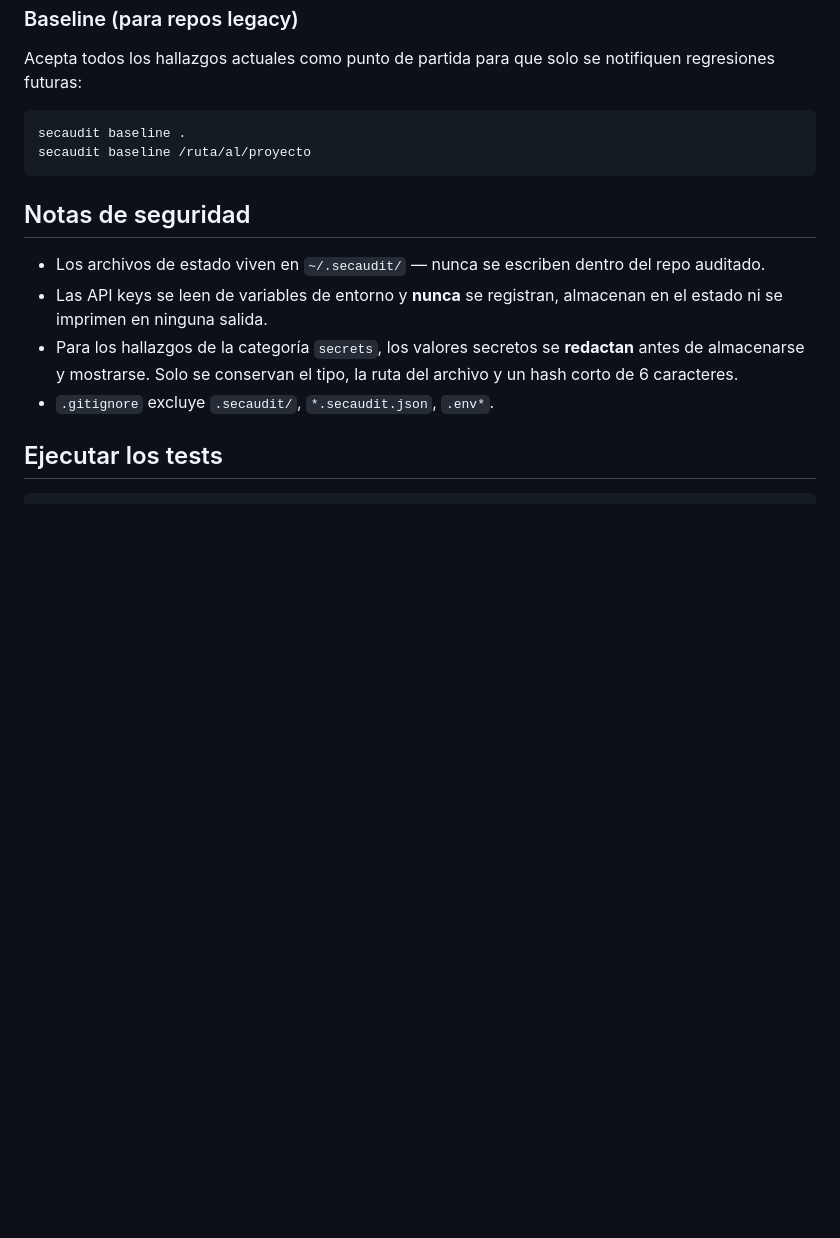
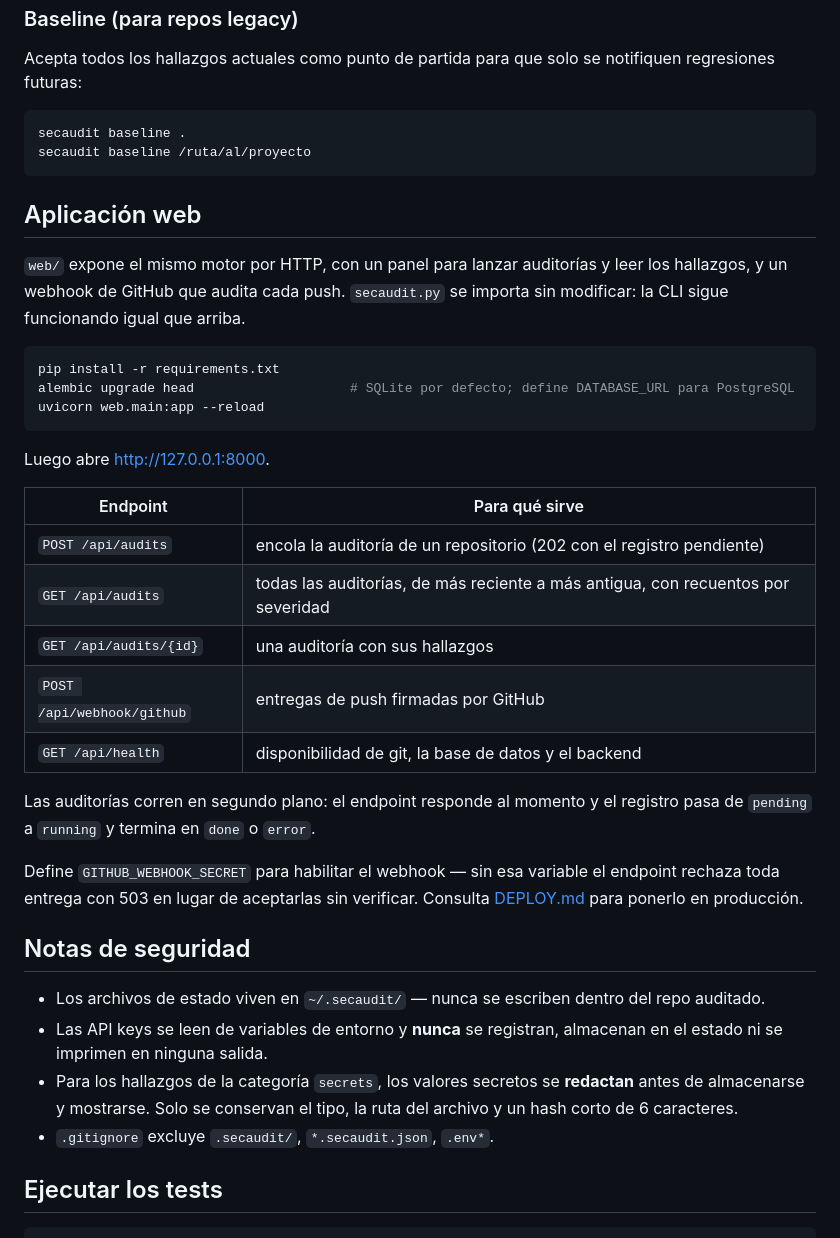
Before and after one commit to KristinaSabitova/secaudit, a Markdown page: README.es.md, the part around the change. Drawn GitHub-style; blank space fills up the shorter version.

Commit message:
docs: document the web app in both READMEs
Endpoint reference, how to run it locally, and the note that the webhook
stays disabled until GITHUB_WEBHOOK_SECRET is set.

````diff
--- a/README.es.md
+++ b/README.es.md
@@ -212,6 +212,35 @@ secaudit baseline .
 secaudit baseline /ruta/al/proyecto
 ```
 
+## Aplicación web
+
+`web/` expone el mismo motor por HTTP, con un panel para lanzar auditorías y
+leer los hallazgos, y un webhook de GitHub que audita cada push. `secaudit.py`
+se importa sin modificar: la CLI sigue funcionando igual que arriba.
+
+```bash
+pip install -r requirements.txt
+alembic upgrade head                    # SQLite por defecto; define DATABASE_URL para PostgreSQL
+uvicorn web.main:app --reload
+```
+
+Luego abre <http://127.0.0.1:8000>.
+
+| Endpoint | Para qué sirve |
+| --- | --- |
+| `POST /api/audits` | encola la auditoría de un repositorio (202 con el registro pendiente) |
+| `GET /api/audits` | todas las auditorías, de más reciente a más antigua, con recuentos por severidad |
+| `GET /api/audits/{id}` | una auditoría con sus hallazgos |
+| `POST /api/webhook/github` | entregas de push firmadas por GitHub |
+| `GET /api/health` | disponibilidad de git, la base de datos y el backend |
+
+Las auditorías corren en segundo plano: el endpoint responde al momento y el
+registro pasa de `pending` a `running` y termina en `done` o `error`.
+
+Define `GITHUB_WEBHOOK_SECRET` para habilitar el webhook — sin esa variable el
+endpoint rechaza toda entrega con 503 en lugar de aceptarlas sin verificar.
+Consulta [DEPLOY.md](DEPLOY.md) para ponerlo en producción.
+
 ## Notas de seguridad
 
 - Los archivos de estado viven en `~/.secaudit/` — nunca se escriben dentro
````
Also changed, not shown: README.md (+29 -0 lines).
